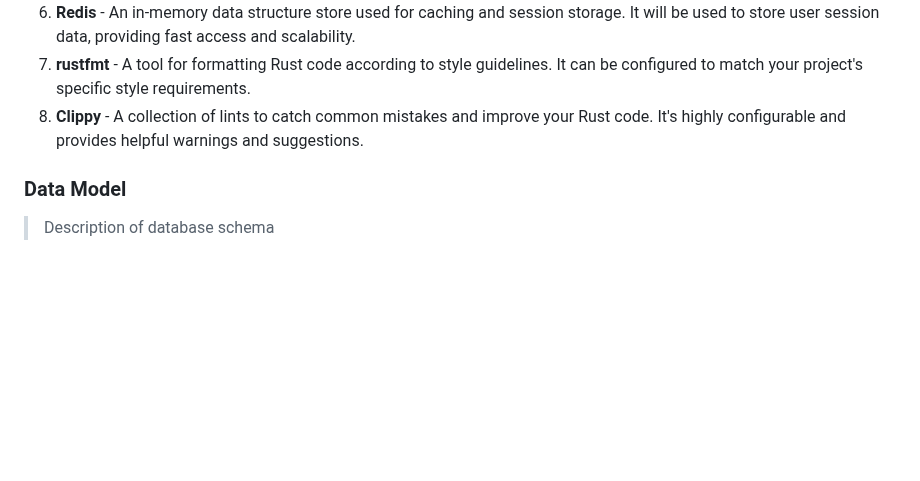
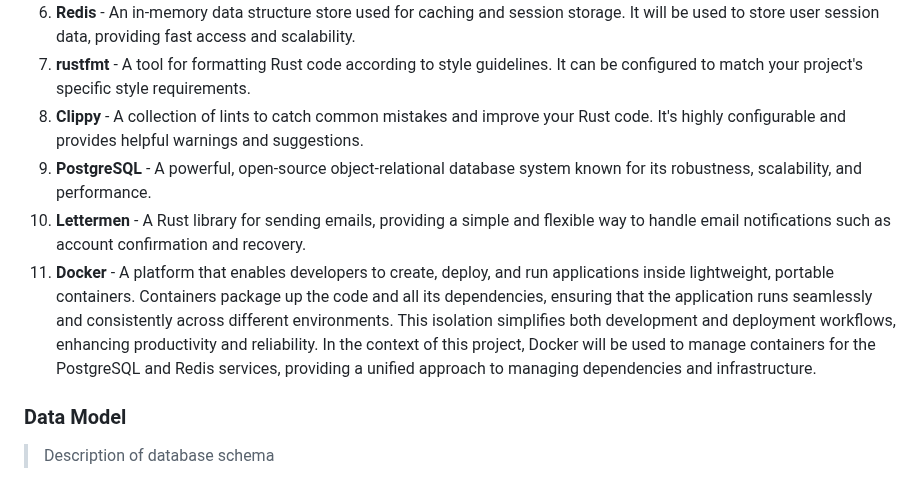
Before and after one commit to alan-hadyk/grocify, a Markdown page: README.md, the part around one of its changes. Drawn GitHub-style; blank space fills up the shorter version.

```diff
--- a/README.md
+++ b/README.md
@@ -75,6 +75,9 @@ An application in which the user can add various recipes, and then automatically
 6. **Redis** - An in-memory data structure store used for caching and session storage. It will be used to store user session data, providing fast access and scalability.
 7. **rustfmt** - A tool for formatting Rust code according to style guidelines. It can be configured to match your project's specific style requirements.
 8. **Clippy** - A collection of lints to catch common mistakes and improve your Rust code. It's highly configurable and provides helpful warnings and suggestions.
+9. **PostgreSQL** - A powerful, open-source object-relational database system known for its robustness, scalability, and performance.
+10. **Lettermen** - A Rust library for sending emails, providing a simple and flexible way to handle email notifications such as account confirmation and recovery.
+11. **Docker** - A platform that enables developers to create, deploy, and run applications inside lightweight, portable containers. Containers package up the code and all its dependencies, ensuring that the application runs seamlessly and consistently across different environments. This isolation simplifies both development and deployment workflows, enhancing productivity and reliability. In the context of this project, Docker will be used to manage containers for the PostgreSQL and Redis services, providing a unified approach to managing dependencies and infrastructure.
 
 ### Data Model
 
```
Also changed, not shown: other parts of README.md (+14 -0 lines).
